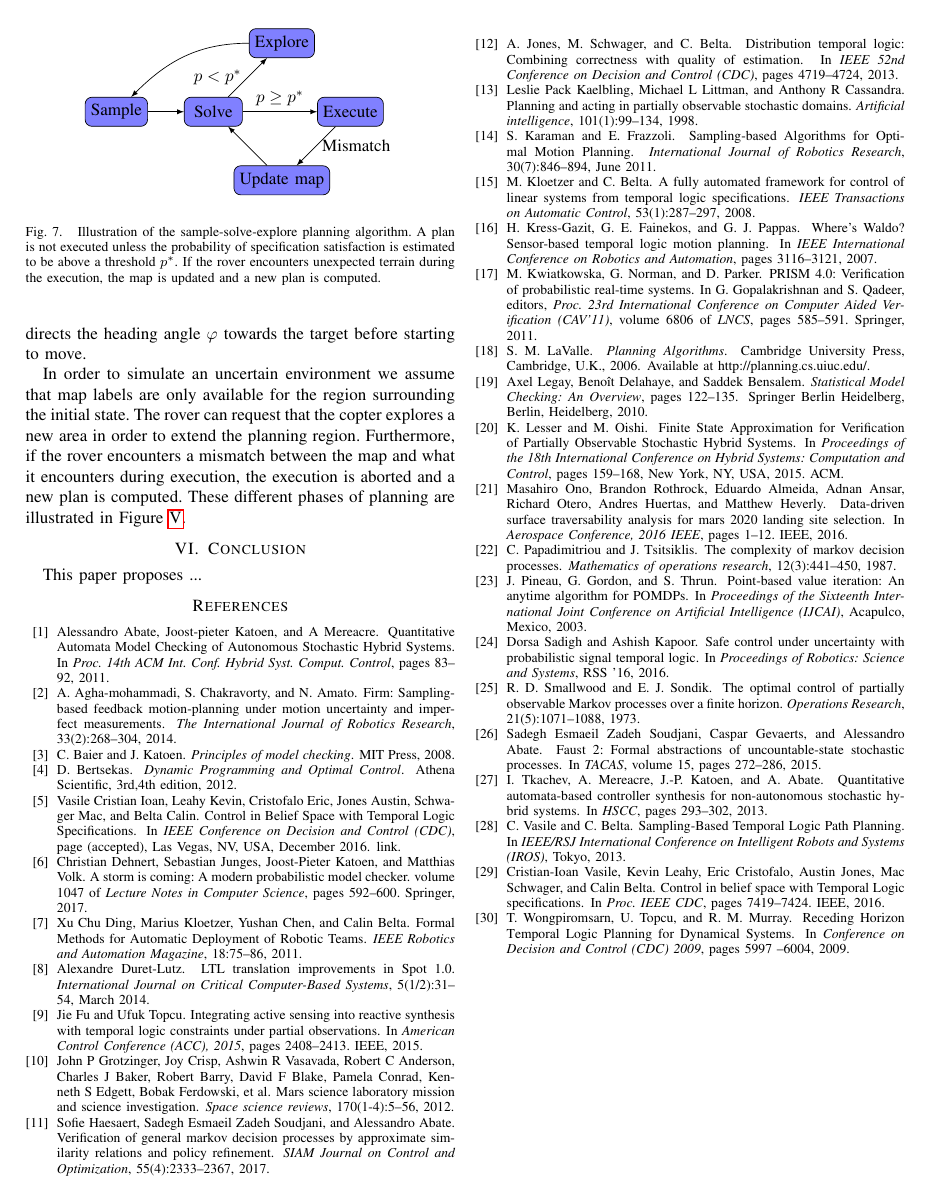
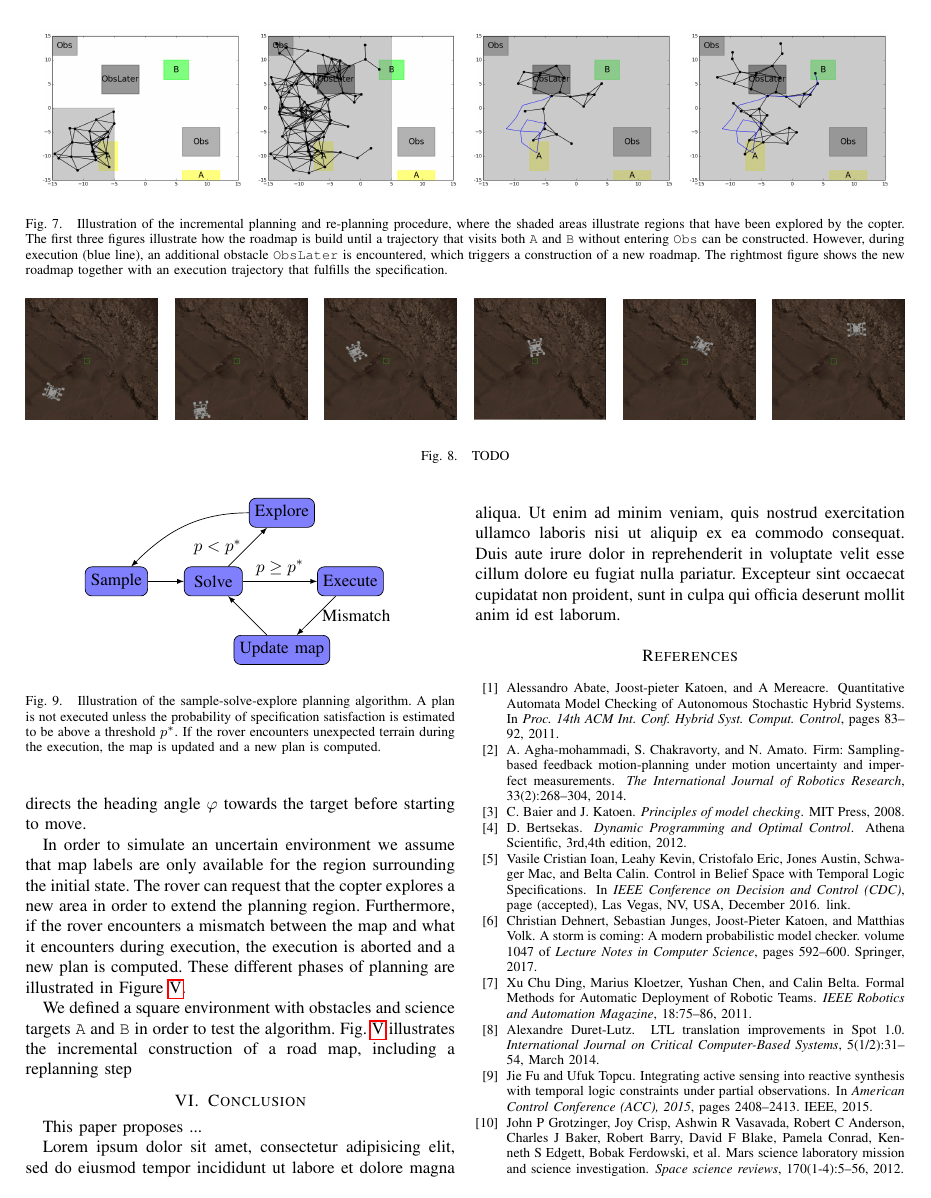
Before and after one commit to Aliaghajpl/BestNew, a LaTeX paper (BeliefSpaceTemporalLogic/1_beliefSpaceTemporalLogic.tex): page 9 of 9 before the commit and page 9 of 10 after it. Compiled offline with pdfLaTeX.

Commit message:
added figures to results

```diff
--- a/BeliefSpaceTemporalLogic/1_beliefSpaceTemporalLogic.tex
+++ b/BeliefSpaceTemporalLogic/1_beliefSpaceTemporalLogic.tex
@@ -1327,6 +1327,24 @@ $\card{S_\PA}$~\cite{papadimitriou1987}.
 	%%%%%%%%%%%%%%%%%%%%%%%%%%%%%%%%%%%%%%%%%%%%%%%%%%%%%%%%%%%%%%%%%%%%%%%%
 	\section{Results} \label{sec:simulation}
 
+\begin{figure*}[h]
+	\begin{center}
+		\includegraphics[trim=50 25 50 25,clip, width=0.225\textwidth]{figs/figure_1.png} ~ \includegraphics[trim=50 25 50 25,clip, width=0.225\textwidth]{figs/figure_3.png} ~
+		\includegraphics[trim=50 25 50 25,clip, width=0.225\textwidth]{figs/figure_5.png} ~ \includegraphics[trim=50 25 50 25,clip, width=0.225\textwidth]{figs/figure_7.png}
+	\end{center}
+	\label{fig:planning}
+	\caption{Illustration of the incremental planning and re-planning procedure, where the shaded areas illustrate regions that have been explored by the copter. The first three figures illustrate how the roadmap is build until a trajectory that visits both \texttt{A} and \texttt{B} without entering \texttt{Obs} can be constructed. However, during execution (blue line), an additional obstacle \texttt{ObsLater} is encountered, which triggers a construction of a new roadmap. The rightmost figure shows the new roadmap together with an execution trajectory that fulfills the specification.}
+\end{figure*}
+
+\begin{figure*}[h]
+	\begin{center}
+		\includegraphics[width=0.15\textwidth]{figs/pdf1.png} ~ \includegraphics[width=0.15\textwidth]{figs/pdf2.png} ~
+		\includegraphics[width=0.15\textwidth]{figs/pdf4.png} ~ \includegraphics[width=0.15\textwidth]{figs/pdf5.png} ~ \includegraphics[width=0.15\textwidth]{figs/pdf6.png} ~ \includegraphics[width=0.15\textwidth]{figs/pdf7.png}
+	\end{center}
+	\label{fig:rover_path}
+	\caption{TODO}
+\end{figure*}
+
 We now present results from the proposed planner algorithm in a realistic mars environment. For simplicity, we restrict attention to the rover and consider the following specification:
 \begin{equation}
     \bigwedge_{c \in \{A,B \}} \lozenge \xi_c \land \left( \xi_{keepout} \Until \xi_c \right).
@@ -1343,6 +1361,7 @@ where $v$ (velocity) and $\omega$ (angular velocity) are the inputs and $w \sim
 
 In order to simulate an uncertain environment we assume that map labels are only available for the region surrounding the initial state. The rover can request that the copter explores a new area in order to extend the planning region. Furthermore, if the rover encounters a mismatch between the map and what it encounters during execution, the execution is aborted and a new plan is computed. These different phases of planning are illustrated in Figure \ref{fig:planning_overview}.
 
+We defined a square environment with obstacles and science targets \texttt{A} and \texttt{B} in order to test the algorithm. Fig. \ref{fig:planning} illustrates the incremental construction of a road map, including a replanning step
 
 \begin{figure}
 \begin{center}
@@ -1377,6 +1396,13 @@ In order to simulate an uncertain environment we assume that map labels are only
 	%%%%%%%%%%%%%%%%%%%%%%%%%%%%%%%%%%%%%%%%%%%%%%%%%%%%%%%%%%%%%%%%%%%
 	\section{Conclusion} \label{sec:conclusion}
 	This paper proposes ...
+
+	Lorem ipsum dolor sit amet, consectetur adipisicing elit, sed do eiusmod
+	tempor incididunt ut labore et dolore magna aliqua. Ut enim ad minim veniam,
+	quis nostrud exercitation ullamco laboris nisi ut aliquip ex ea commodo
+	consequat. Duis aute irure dolor in reprehenderit in voluptate velit esse
+	cillum dolore eu fugiat nulla pariatur. Excepteur sint occaecat cupidatat non
+	proident, sunt in culpa qui officia deserunt mollit anim id est laborum.
 
 	%%%%%%%%%%%%%%%%%%%%%%%%%%%%%%%%%%%%%%%%%%%%%%%%%%%%%%%%%%%%%%%%%%%
 
```
Also changed, not shown: BeliefSpaceTemporalLogic/figs/PDF5.png (added), BeliefSpaceTemporalLogic/figs/figure_1.png (added), BeliefSpaceTemporalLogic/figs/figure_2.png (added), BeliefSpaceTemporalLogic/figs/figure_3.png (added), BeliefSpaceTemporalLogic/figs/figure_4.png (added), BeliefSpaceTemporalLogic/figs/figure_5.png (added), BeliefSpaceTemporalLogic/figs/figure_6.png (added), BeliefSpaceTemporalLogic/figs/figure_7.png (added), BeliefSpaceTemporalLogic/figs/pdf1.png (added), BeliefSpaceTemporalLogic/figs/pdf2.png (added), BeliefSpaceTemporalLogic/figs/pdf3.png (added), BeliefSpaceTemporalLogic/figs/pdf4.png (added), BeliefSpaceTemporalLogic/figs/pdf6.png (added), BeliefSpaceTemporalLogic/figs/pdf7.png (added), 1 more files, 1 other file.
